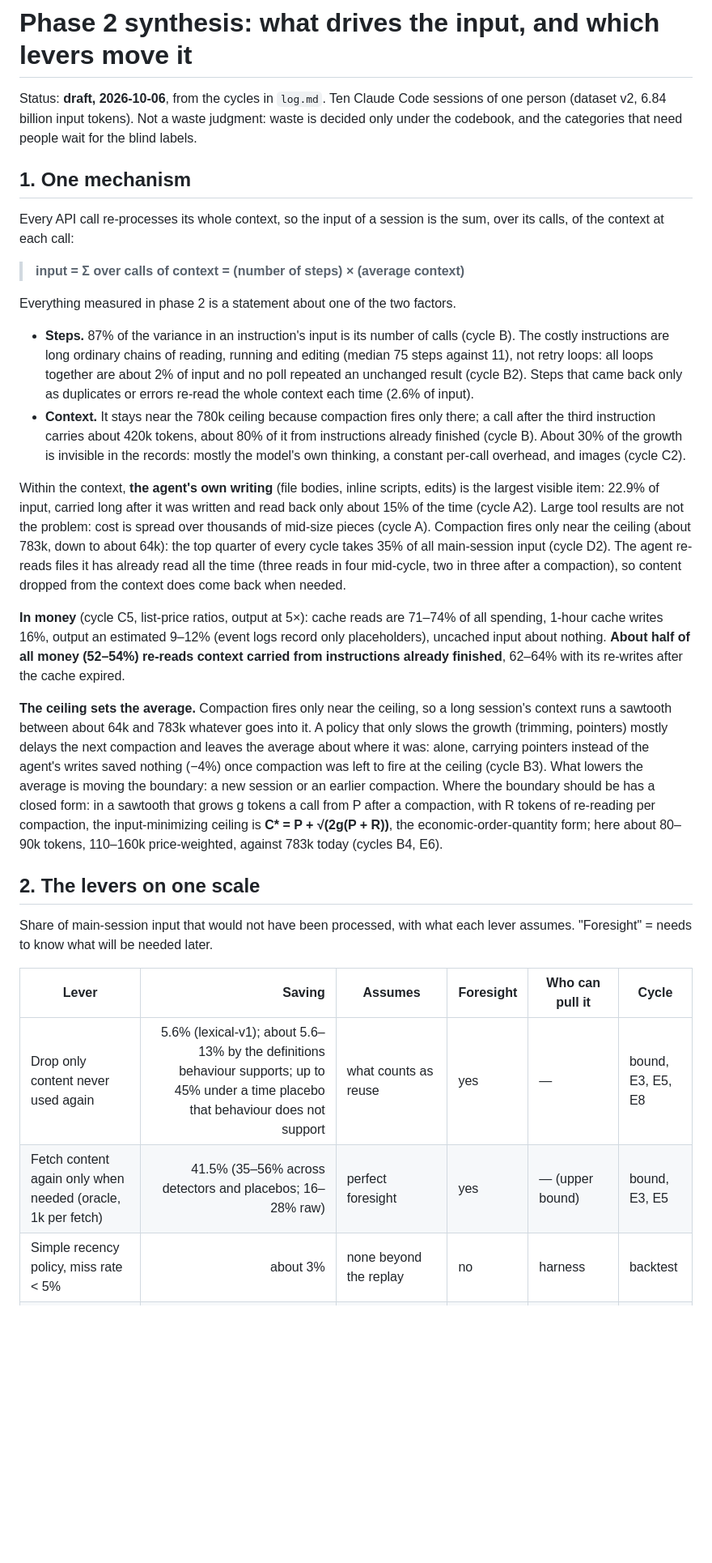
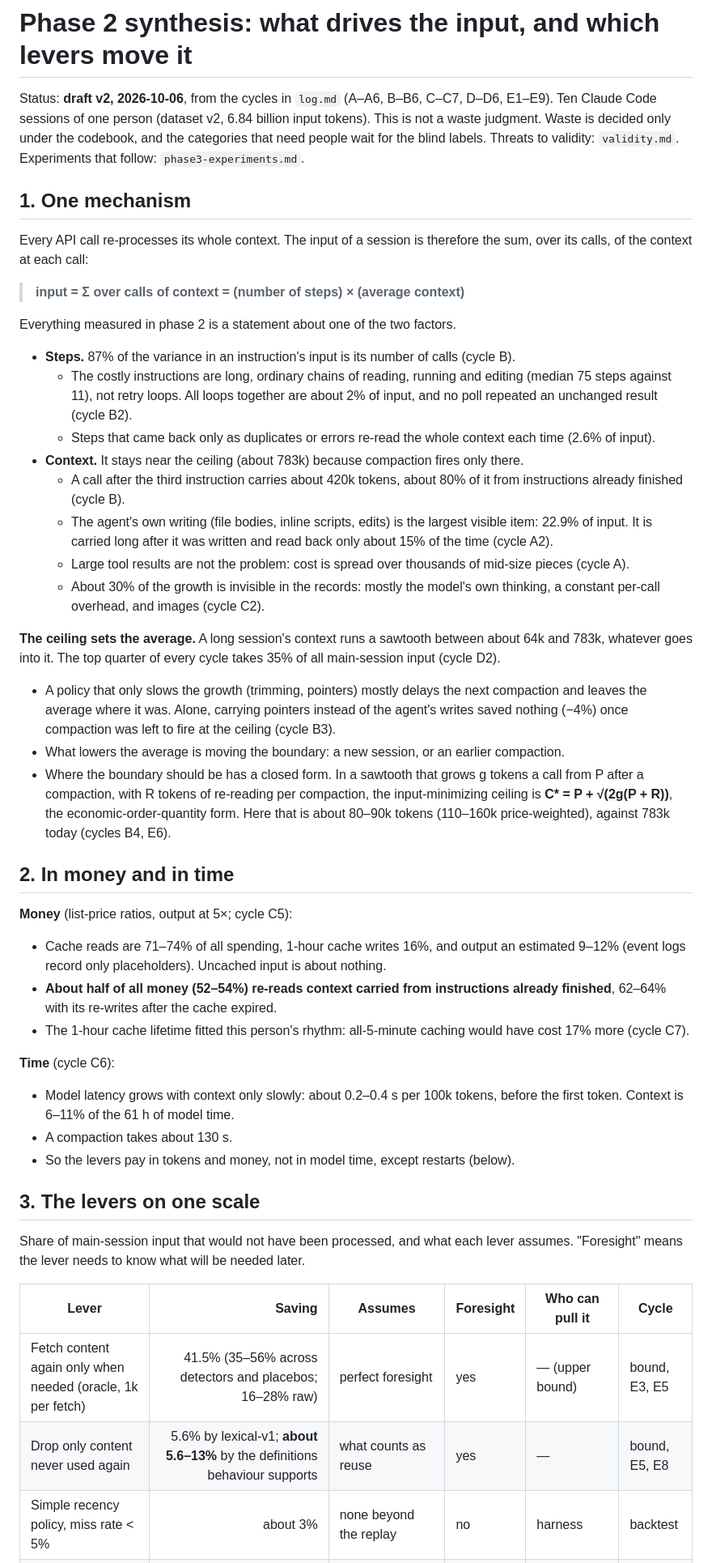
Before and after one commit to graviton94/pickaxetax, a Markdown page: research/phase2/synthesis.md, the part around one of its changes. Shown at 81% size. Rendered like a GitHub page; blank space fills up the shorter version.

Commit message:
Phase 2 synthesis v2: one document from all cycles (money, time, levers, behaviour)

```diff
--- a/research/phase2/synthesis.md
+++ b/research/phase2/synthesis.md
@@ -1,58 +1,71 @@
 # Phase 2 synthesis: what drives the input, and which levers move it
 
-Status: **draft, 2026-10-06**, from the cycles in `log.md`. Ten Claude Code sessions of one person
-(dataset v2, 6.84 billion input tokens). Not a waste judgment: waste is decided only under the
-codebook, and the categories that need people wait for the blind labels.
+Status: **draft v2, 2026-10-06**, from the cycles in `log.md` (A–A6, B–B6, C–C7, D–D6, E1–E9).
+Ten Claude Code sessions of one person (dataset v2, 6.84 billion input tokens). This is not a waste
+judgment. Waste is decided only under the codebook, and the categories that need people wait for
+the blind labels. Threats to validity: `validity.md`. Experiments that follow: `phase3-experiments.md`.
 
 ## 1. One mechanism
 
-Every API call re-processes its whole context, so the input of a session is the sum, over its
-calls, of the context at each call:
+Every API call re-processes its whole context. The input of a session is therefore the sum, over
+its calls, of the context at each call:
 
 > **input = Σ over calls of context = (number of steps) × (average context)**
 
 Everything measured in phase 2 is a statement about one of the two factors.
 
-- **Steps.** 87% of the variance in an instruction's input is its number of calls (cycle B). The
-  costly instructions are long ordinary chains of reading, running and editing (median 75 steps
-  against 11), not retry loops: all loops together are about 2% of input and no poll repeated an
-  unchanged result (cycle B2). Steps that came back only as duplicates or errors re-read the whole
-  context each time (2.6% of input).
-- **Context.** It stays near the 780k ceiling because compaction fires only there; a call
-  after the third instruction carries about 420k tokens, about 80% of it from instructions already
-  finished (cycle B). About 30% of the growth is invisible in the records: mostly the model's own
-  thinking, a constant per-call overhead, and images (cycle C2).
+- **Steps.** 87% of the variance in an instruction's input is its number of calls (cycle B).
+  - The costly instructions are long, ordinary chains of reading, running and editing (median 75
+    steps against 11), not retry loops. All loops together are about 2% of input, and no poll
+    repeated an unchanged result (cycle B2).
+  - Steps that came back only as duplicates or errors re-read the whole context each time (2.6% of
+    input).
+- **Context.** It stays near the ceiling (about 783k) because compaction fires only there.
+  - A call after the third instruction carries about 420k tokens, about 80% of it from instructions
+    already finished (cycle B).
+  - The agent's own writing (file bodies, inline scripts, edits) is the largest visible item: 22.9%
+    of input. It is carried long after it was written and read back only about 15% of the time
+    (cycle A2).
+  - Large tool results are not the problem: cost is spread over thousands of mid-size pieces
+    (cycle A).
+  - About 30% of the growth is invisible in the records: mostly the model's own thinking, a constant
+    per-call overhead, and images (cycle C2).
 
-Within the context, **the agent's own writing** (file bodies, inline scripts, edits) is the largest
-visible item: 22.9% of input, carried long after it was written and read back only about 15% of the
-time (cycle A2). Large tool results are not the problem: cost is spread over thousands of mid-size
-pieces (cycle A). Compaction fires only near the ceiling (about 783k, down to about 64k): the top
-quarter of every cycle takes 35% of all main-session input (cycle D2). The agent re-reads files it
-has already read all the time (three reads in four mid-cycle, two in three after a compaction), so content dropped
-from the context does come back when needed.
+**The ceiling sets the average.** A long session's context runs a sawtooth between about 64k and
+783k, whatever goes into it. The top quarter of every cycle takes 35% of all main-session input
+(cycle D2).
+- A policy that only slows the growth (trimming, pointers) mostly delays the next compaction and
+  leaves the average where it was. Alone, carrying pointers instead of the agent's writes saved
+  nothing (−4%) once compaction was left to fire at the ceiling (cycle B3).
+- What lowers the average is moving the boundary: a new session, or an earlier compaction.
+- Where the boundary should be has a closed form. In a sawtooth that grows g tokens a call from P
+  after a compaction, with R tokens of re-reading per compaction, the input-minimizing ceiling is
+  **C\* = P + √(2g(P + R))**, the economic-order-quantity form. Here that is about 80–90k tokens
+  (110–160k price-weighted), against 783k today (cycles B4, E6).
 
-**In money** (cycle C5, list-price ratios, output at 5×): cache reads are 71–74% of all spending,
-1-hour cache writes 16%, output an estimated 9–12% (event logs record only placeholders), uncached
-input about nothing. **About half of all money (52–54%) re-reads context carried from instructions
-already finished**, 62–64% with its re-writes after the cache expired.
+## 2. In money and in time
 
-**The ceiling sets the average.** Compaction fires only near the ceiling, so a long session's
-context runs a sawtooth between about 64k and 783k whatever goes into it. A policy that only slows
-the growth (trimming, pointers) mostly delays the next compaction and leaves the average about where
-it was: alone, carrying pointers instead of the agent's writes saved nothing (−4%) once compaction
-was left to fire at the ceiling (cycle B3). What lowers the average is moving the boundary: a new
-session or an earlier compaction. Where the boundary should be has a closed form: in a sawtooth that
-grows g tokens a call from P after a compaction, with R tokens of re-reading per compaction, the
-input-minimizing ceiling is **C\* = P + √(2g(P + R))**, the economic-order-quantity form; here about
-80–90k tokens, 110–160k price-weighted, against 783k today (cycles B4, E6).
+**Money** (list-price ratios, output at 5×; cycle C5):
+- Cache reads are 71–74% of all spending, 1-hour cache writes 16%, and output an estimated 9–12%
+  (event logs record only placeholders). Uncached input is about nothing.
+- **About half of all money (52–54%) re-reads context carried from instructions already finished**,
+  62–64% with its re-writes after the cache expired.
+- The 1-hour cache lifetime fitted this person's rhythm: all-5-minute caching would have cost 17%
+  more (cycle C7).
 
-## 2. The levers on one scale
+**Time** (cycle C6):
+- Model latency grows with context only slowly: about 0.2–0.4 s per 100k tokens, before the first
+  token. Context is 6–11% of the 61 h of model time.
+- A compaction takes about 130 s.
+- So the levers pay in tokens and money, not in model time, except restarts (below).
 
-Share of main-session input that would not have been processed, with what each lever assumes.
-"Foresight" = needs to know what will be needed later.
+## 3. The levers on one scale
+
+Share of main-session input that would not have been processed, and what each lever assumes.
+"Foresight" means the lever needs to know what will be needed later.
 
 | Lever | Saving | Assumes | Foresight | Who can pull it | Cycle |
 |---|---:|---|---|---|---|
-| Drop only content never used again | 5.6% (lexical-v1); about 5.6–13% by the definitions behaviour supports; up to 45% under a time placebo that behaviour does not support | what counts as reuse | yes | — | bound, E3, E5, E8 |
 | Fetch content again only when needed (oracle, 1k per fetch) | 41.5% (35–56% across detectors and placebos; 16–28% raw) | perfect foresight | yes | — (upper bound) | bound, E3, E5 |
+| Drop only content never used again | 5.6% by lexical-v1; **about 5.6–13%** by the definitions behaviour supports | what counts as reuse | yes | — | bound, E5, E8 |
 | Simple recency policy, miss rate < 5% | about 3% | none beyond the replay | no | harness | backtest |
```
Also changed, not shown: other parts of research/phase2/synthesis.md (+74 -73 lines).
